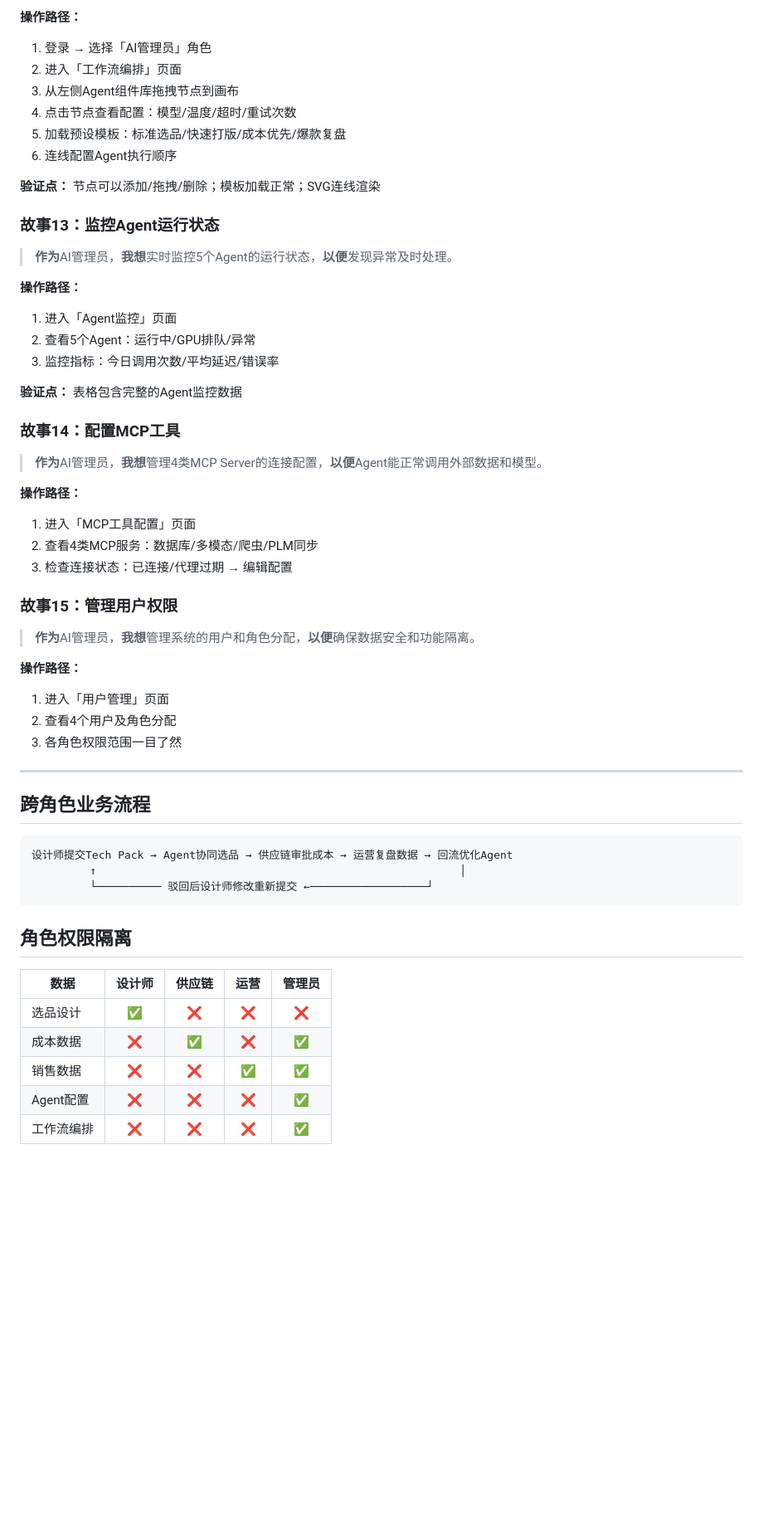
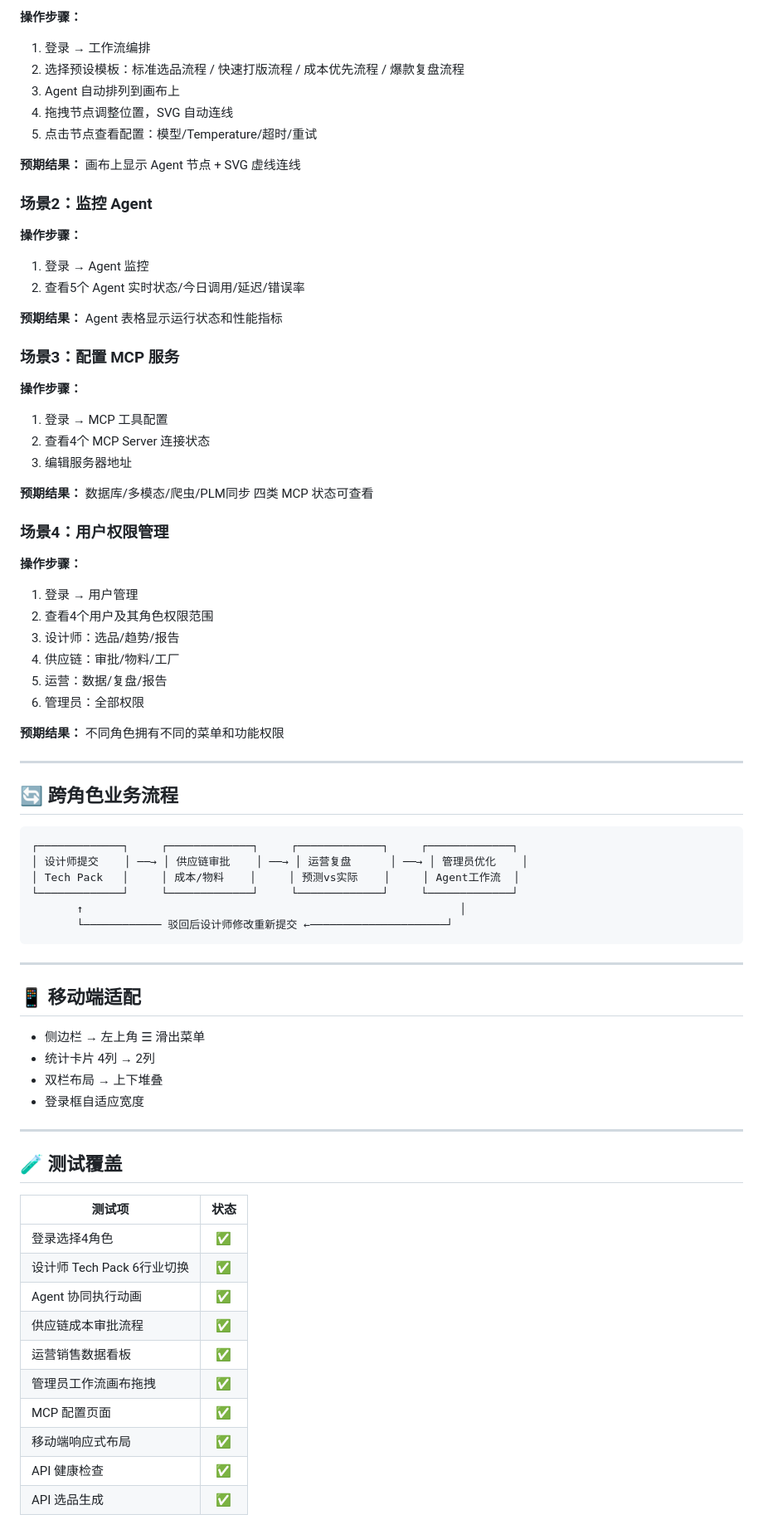
Before and after one commit to yongmababa-pixel/plm-ai-agent, a Markdown page: docs/USER_STORIES.md, the part around one of its changes. Shown at 83% size. GitHub-like rendering; blank space fills up the shorter version.

````diff
--- a/docs/USER_STORIES.md
+++ b/docs/USER_STORIES.md
@@ -156,59 +129,77 @@
 
-**操作路径：**
-1. 登录 → 选择「AI管理员」角色
-2. 进入「工作流编排」页面
-3. 从左侧Agent组件库拖拽节点到画布
-4. 点击节点查看配置：模型/温度/超时/重试次数
-5. 加载预设模板：标准选品/快速打版/成本优先/爆款复盘
-6. 连线配置Agent执行顺序
+**操作步骤：**
+1. 登录 → 工作流编排
+2. 选择预设模板：标准选品流程 / 快速打版流程 / 成本优先流程 / 爆款复盘流程
+3. Agent 自动排列到画布上
+4. 拖拽节点调整位置，SVG 自动连线
+5. 点击节点查看配置：模型/Temperature/超时/重试
 
-**验证点：** 节点可以添加/拖拽/删除；模板加载正常；SVG连线渲染
+**预期结果：** 画布上显示 Agent 节点 + SVG 虚线连线
 
-### 故事13：监控Agent运行状态
+### 场景2：监控 Agent
 
-> **作为**AI管理员，**我想**实时监控5个Agent的运行状态，**以便**发现异常及时处理。
+**操作步骤：**
+1. 登录 → Agent 监控
+2. 查看5个 Agent 实时状态/今日调用/延迟/错误率
 
-**操作路径：**
-1. 进入「Agent监控」页面
-2. 查看5个Agent：运行中/GPU排队/异常
-3. 监控指标：今日调用次数/平均延迟/错误率
+**预期结果：** Agent 表格显示运行状态和性能指标
 
-**验证点：** 表格包含完整的Agent监控数据
+### 场景3：配置 MCP 服务
 
-### 故事14：配置MCP工具
+**操作步骤：**
+1. 登录 → MCP 工具配置
+2. 查看4个 MCP Server 连接状态
+3. 编辑服务器地址
 
-> **作为**AI管理员，**我想**管理4类MCP Server的连接配置，**以便**Agent能正常调用外部数据和模型。
+**预期结果：** 数据库/多模态/爬虫/PLM同步 四类 MCP 状态可查看
 
-**操作路径：**
-1. 进入「MCP工具配置」页面
-2. 查看4类MCP服务：数据库/多模态/爬虫/PLM同步
-3. 检查连接状态：已连接/代理过期 → 编辑配置
+### 场景4：用户权限管理
 
-### 故事15：管理用户权限
+**操作步骤：**
+1. 登录 → 用户管理
+2. 查看4个用户及其角色权限范围
+3. 设计师：选品/趋势/报告
+4. 供应链：审批/物料/工厂
+5. 运营：数据/复盘/报告
+6. 管理员：全部权限
 
-> **作为**AI管理员，**我想**管理系统的用户和角色分配，**以便**确保数据安全和功能隔离。
-
-**操作路径：**
-1. 进入「用户管理」页面
-2. 查看4个用户及角色分配
-3. 各角色权限范围一目了然
+**预期结果：** 不同角色拥有不同的菜单和功能权限
 
 ---
 
-## 跨角色业务流程
+## 🔄 跨角色业务流程
 
 ```
-设计师提交Tech Pack → Agent协同选品 → 供应链审批成本 → 运营复盘数据 → 回流优化Agent
-         ↑                                                        │
-         └────────── 驳回后设计师修改重新提交 ←──────────────────┘
+┌─────────────┐     ┌─────────────┐     ┌─────────────┐     ┌─────────────┐
+│ 设计师提交    │ ──→ │ 供应链审批    │ ──→ │ 运营复盘      │ ──→ │ 管理员优化    │
+│ Tech Pack   │     │ 成本/物料    │     │ 预测vs实际    │     │ Agent工作流  │
+└─────────────┘     └─────────────┘     └─────────────┘     └─────────────┘
+       ↑                                                          │
+       └──────────── 驳回后设计师修改重新提交 ←─────────────────────┘
 ```
 
-## 角色权限隔离
+---
 
-| 数据 | 设计师 | 供应链 | 运营 | 管理员 |
-|------|:--:|:--:|:--:|:--:|
-| 选品设计 | ✅ | ❌ | ❌ | ❌ |
-| 成本数据 | ❌ | ✅ | ❌ | ✅ |
-| 销售数据 | ❌ | ❌ | ✅ | ✅ |
-| Agent配置 | ❌ | ❌ | ❌ | ✅ |
-| 工作流编排 | ❌ | ❌ | ❌ | ✅ |
+## 📱 移动端适配
+
+- 侧边栏 → 左上角 ☰ 滑出菜单
+- 统计卡片 4列 → 2列
+- 双栏布局 → 上下堆叠
+- 登录框自适应宽度
+
+---
+
+## 🧪 测试覆盖
+
+| 测试项 | 状态 |
+|------|:--:|
+| 登录选择4角色 | ✅ |
+| 设计师 Tech Pack 6行业切换 | ✅ |
+| Agent 协同执行动画 | ✅ |
+| 供应链成本审批流程 | ✅ |
+| 运营销售数据看板 | ✅ |
+| 管理员工作流画布拖拽 | ✅ |
+| MCP 配置页面 | ✅ |
+| 移动端响应式布局 | ✅ |
+| API 健康检查 | ✅ |
+| API 选品生成 | ✅ |
````
Also changed, not shown: other parts of docs/USER_STORIES.md (+79 -106 lines), README.md (+15 -2 lines).
